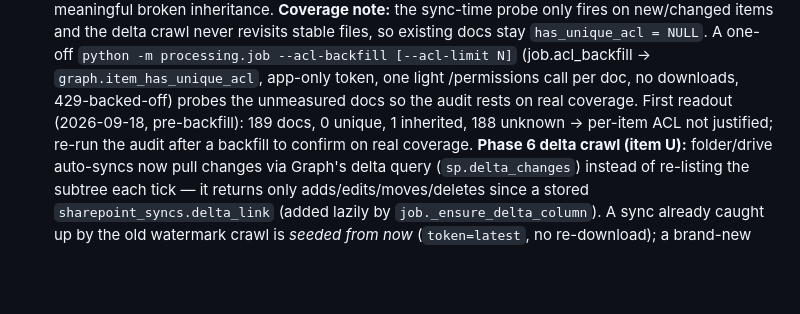
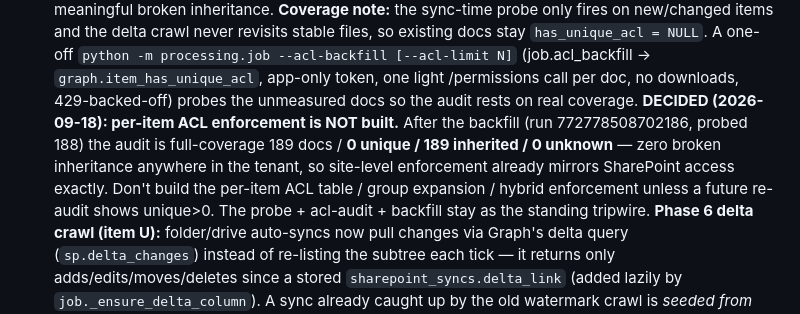
Before and after one commit to HyprPixl/plains-document-management, a Markdown page: AGENTS.md, the part around the change. Drawn GitHub-style; blank space fills up the shorter version.

Commit message:
docs: close per-item ACL question — 0 broken inheritance tenant-wide
Backfill run 772778508702186 probed the 188 unmeasured docs; the audit is
now full-coverage 189 / 0 unique / 189 inherited / 0 unknown. Site-level
enforcement already mirrors SharePoint access, so per-item ACL enforcement
is not built. Probe + acl-audit + backfill remain as a tripwire.

Co-Authored-By: Claude Opus 4.8 <noreply@anthropic.com>

```diff
--- a/AGENTS.md
+++ b/AGENTS.md
@@ -93,9 +93,13 @@ databricks jobs run-now 607689951574858
    the delta crawl never revisits stable files, so existing docs stay `has_unique_acl = NULL`. A
    one-off `python -m processing.job --acl-backfill [--acl-limit N]` (job.acl_backfill →
    `graph.item_has_unique_acl`, app-only token, one light /permissions call per doc, no downloads,
-   429-backed-off) probes the unmeasured docs so the audit rests on real coverage. First readout
-   (2026-09-18, pre-backfill): 189 docs, 0 unique, 1 inherited, 188 unknown → per-item ACL not
-   justified; re-run the audit after a backfill to confirm on real coverage.
+   429-backed-off) probes the unmeasured docs so the audit rests on real coverage. **DECIDED
+   (2026-09-18): per-item ACL enforcement is NOT built.** After the backfill (run 772778508702186,
+   probed 188) the audit is full-coverage 189 docs / **0 unique / 189 inherited / 0 unknown** —
+   zero broken inheritance anywhere in the tenant, so site-level enforcement already mirrors
+   SharePoint access exactly. Don't build the per-item ACL table / group expansion / hybrid
+   enforcement unless a future re-audit shows unique>0. The probe + acl-audit + backfill stay as
+   the standing tripwire.
    **Phase 6 delta crawl (item U):** folder/drive auto-syncs now pull changes via Graph's delta
    query (`sp.delta_changes`) instead of re-listing the subtree each tick — it returns only
    adds/edits/moves/deletes since a stored `sharepoint_syncs.delta_link` (added lazily by
```
